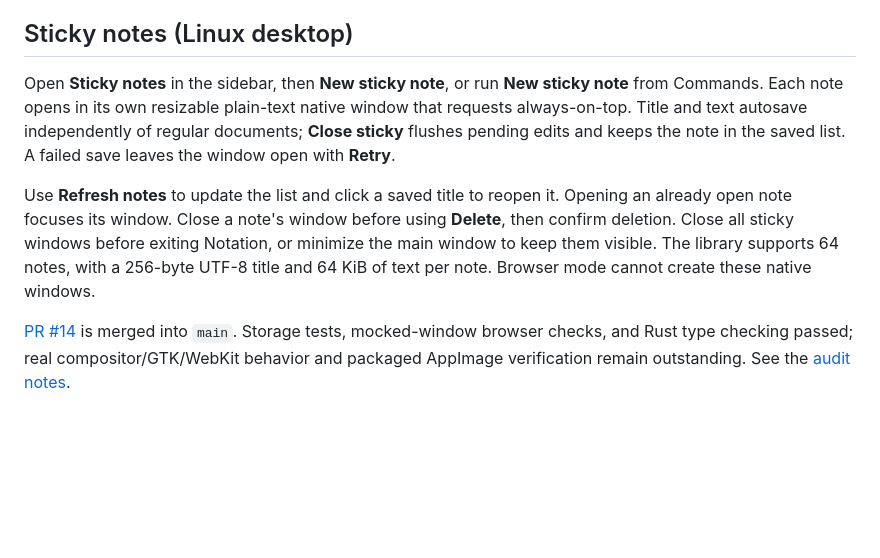
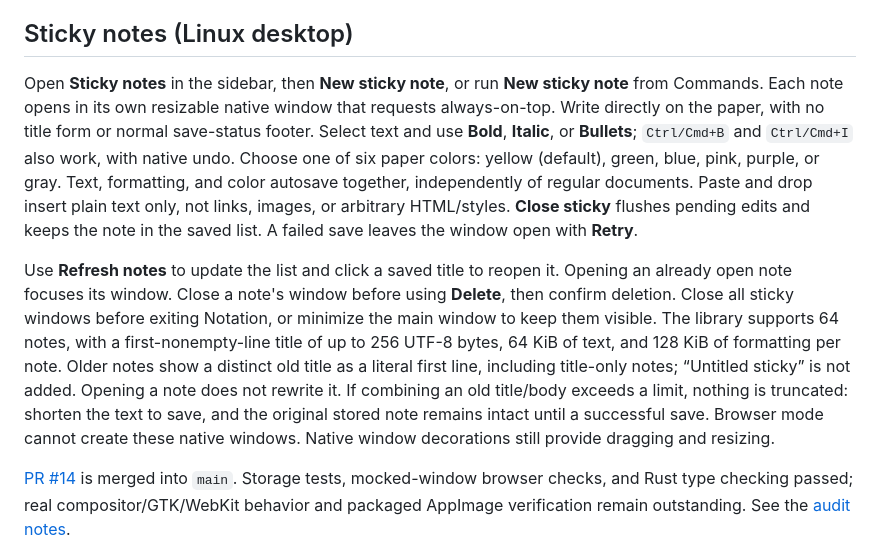
Before and after one commit to esshi1337/notation, a Markdown page: docs/user-guide.md, the part around the change. Rendered like a GitHub page; blank space fills up the shorter version.

```diff
--- a/docs/user-guide.md
+++ b/docs/user-guide.md
@@ -241,17 +241,27 @@ editing shortcuts stay reserved, and window-manager shortcuts take precedence.
 ## Sticky notes (Linux desktop)
 
 Open **Sticky notes** in the sidebar, then **New sticky note**, or run **New
-sticky note** from Commands. Each note opens in its own resizable plain-text
-native window that requests always-on-top. Title and text autosave independently
-of regular documents; **Close sticky** flushes pending edits and keeps the note
-in the saved list. A failed save leaves the window open with **Retry**.
+sticky note** from Commands. Each note opens in its own resizable native window
+that requests always-on-top. Write directly on the paper, with no title form or
+normal save-status footer. Select text and use **Bold**, **Italic**, or **Bullets**;
+`Ctrl/Cmd+B` and `Ctrl/Cmd+I` also work, with native undo. Choose one of six paper
+colors: yellow (default), green, blue, pink, purple, or gray. Text, formatting,
+and color autosave together, independently of regular documents. Paste and drop
+insert plain text only, not links, images, or arbitrary HTML/styles.
+**Close sticky** flushes pending edits and keeps the note in the saved list.
+A failed save leaves the window open with **Retry**.
 
 Use **Refresh notes** to update the list and click a saved title to reopen it.
 Opening an already open note focuses its window. Close a note's window before
 using **Delete**, then confirm deletion. Close all sticky windows before exiting
 Notation, or minimize the main window to keep them visible. The library supports
-64 notes, with a 256-byte UTF-8 title and 64 KiB of text per note. Browser mode
-cannot create these native windows.
+64 notes, with a first-nonempty-line title of up to 256 UTF-8 bytes, 64 KiB of text,
+and 128 KiB of formatting per note. Older notes show a distinct old title as a
+literal first line, including title-only notes; “Untitled sticky” is not added.
+Opening a note does not rewrite it. If combining an old title/body exceeds a
+limit, nothing is truncated: shorten the text to save, and the original stored
+note remains intact until a successful save. Browser mode cannot create these
+native windows. Native window decorations still provide dragging and resizing.
 
 [PR #14](https://github.com/esshi1337/notation/pull/14) is merged into `main`.
 Storage tests, mocked-window browser checks, and Rust type checking passed;
```
Also changed, not shown: README.md (+4 -2 lines), docs/screenshots/sticky-note-formatting.png (added), 9 other files.
